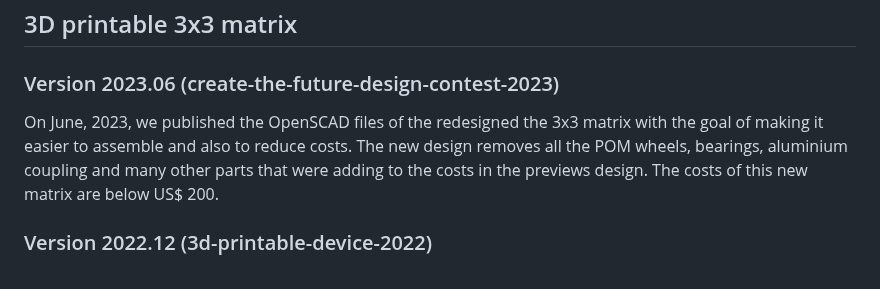
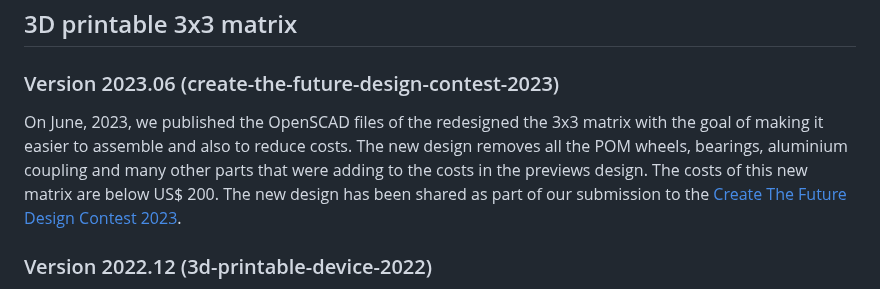
Before and after one commit to pedrosacramento/bezalel, a Markdown page: README.md, the part around the change. Drawn GitHub-style.

```diff
--- a/README.md
+++ b/README.md
@@ -9,7 +9,7 @@ Unfortunately, the manufacturing costs behind such matrices are typically very h
 ## 3D printable 3x3 matrix
 
 ### Version 2023.06 (create-the-future-design-contest-2023)
-On June, 2023, we published the OpenSCAD files of the redesigned the 3x3 matrix with the goal of making it easier to assemble and also to reduce costs. The new design removes all the POM wheels, bearings, aluminium coupling and many other parts that were adding to the costs in the previews design. The costs of this new matrix are below US$ 200.
+On June, 2023, we published the OpenSCAD files of the redesigned the 3x3 matrix with the goal of making it easier to assemble and also to reduce costs. The new design removes all the POM wheels, bearings, aluminium coupling and many other parts that were adding to the costs in the previews design. The costs of this new matrix are below US$ 200. The new design has been shared as part of our submission to the [Create The Future Design Contest 2023](https://contest.techbriefs.com/2023/entries/electronics/12394).
 
 ### Version 2022.12 (3d-printable-device-2022)
 On december, 2022, we published the OpenSCAD files of a 3x3 matrix that implements our approach. The design corresponds to the device partially shown in this [youtube video](https://www.youtube.com/watch?v=CwHi78mkTRg).
```
